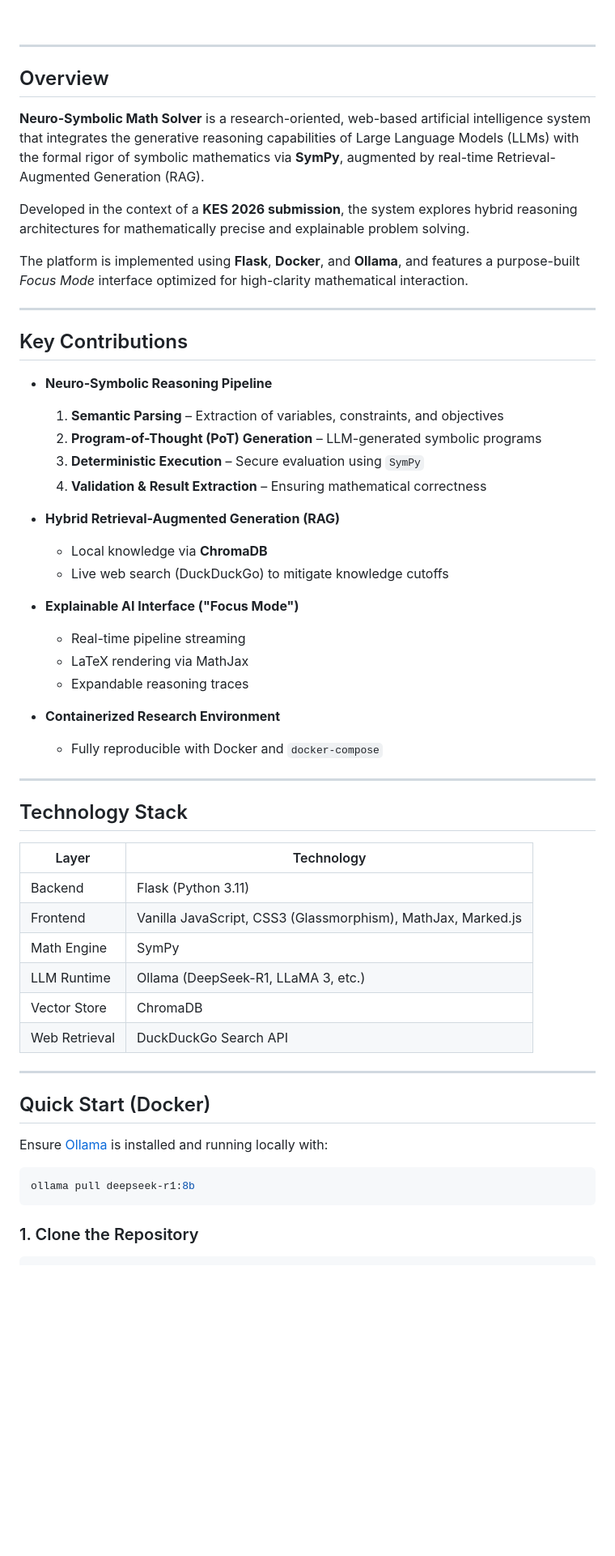
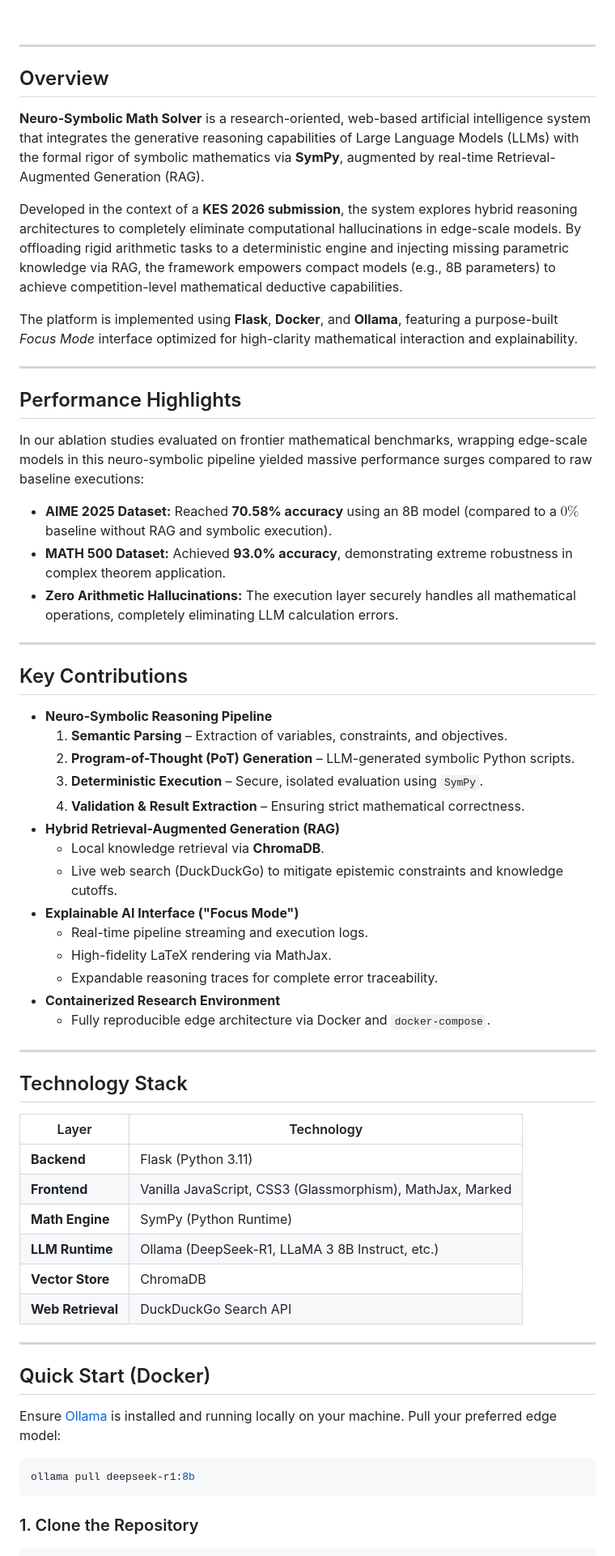
Before and after one commit to dbogdanm/Neuro-Symbolic-Math-Solver, a Markdown page: README.md, the part around one of its changes. Shown at 81% size. GitHub-like rendering; blank space fills up the shorter version.

Commit message:
Revise README for improved clarity and detail
Updated overview, key contributions, and requirements sections for clarity and detail.

`````diff
--- a/README.md
+++ b/README.md
@@ -20,60 +20,66 @@
 
 ---
 
-## Overview
+##  Overview
 
 **Neuro-Symbolic Math Solver** is a research-oriented, web-based artificial intelligence system that integrates the generative reasoning capabilities of Large Language Models (LLMs) with the formal rigor of symbolic mathematics via **SymPy**, augmented by real-time Retrieval-Augmented Generation (RAG).
 
-Developed in the context of a **KES 2026 submission**, the system explores hybrid reasoning architectures for mathematically precise and explainable problem solving.
+Developed in the context of a **KES 2026 submission**, the system explores hybrid reasoning architectures to completely eliminate computational hallucinations in edge-scale models. By offloading rigid arithmetic tasks to a deterministic engine and injecting missing parametric knowledge via RAG, the framework empowers compact models (e.g., 8B parameters) to achieve competition-level mathematical deductive capabilities.
 
-The platform is implemented using **Flask**, **Docker**, and **Ollama**, and features a purpose-built *Focus Mode* interface optimized for high-clarity mathematical interaction.
-
+The platform is implemented using **Flask**, **Docker**, and **Ollama**, featuring a purpose-built *Focus Mode* interface optimized for high-clarity mathematical interaction and explainability.
 
 ---
 
-## Key Contributions
+##  Performance Highlights
 
-- **Neuro-Symbolic Reasoning Pipeline**
-  1. **Semantic Parsing** – Extraction of variables, constraints, and objectives
-  2. **Program-of-Thought (PoT) Generation** – LLM-generated symbolic programs
-  3. **Deterministic Execution** – Secure evaluation using `SymPy`
-  4. **Validation & Result Extraction** – Ensuring mathematical correctness
+In our ablation studies evaluated on frontier mathematical benchmarks, wrapping edge-scale models in this neuro-symbolic pipeline yielded massive performance surges compared to raw baseline executions:
 
-- **Hybrid Retrieval-Augmented Generation (RAG)**
-  - Local knowledge via **ChromaDB**
-  - Live web search (DuckDuckGo) to mitigate knowledge cutoffs
-
-- **Explainable AI Interface ("Focus Mode")**
-  - Real-time pipeline streaming
-  - LaTeX rendering via MathJax
-  - Expandable reasoning traces
-
-- **Containerized Research Environment**
-  - Fully reproducible with Docker and `docker-compose`
+* **AIME 2025 Dataset:** Reached **70.58% accuracy** using an 8B model (compared to a $0\%$ baseline without RAG and symbolic execution).
+* **MATH 500 Dataset:** Achieved **93.0% accuracy**, demonstrating extreme robustness in complex theorem application.
+* **Zero Arithmetic Hallucinations:** The execution layer securely handles all mathematical operations, completely eliminating LLM calculation errors.
 
 ---
 
-## Technology Stack
+##  Key Contributions
 
-| Layer        | Technology |
-|--------------|-----------|
-| Backend      | Flask (Python 3.11) |
-| Frontend     | Vanilla JavaScript, CSS3 (Glassmorphism), MathJax, Marked.js |
-| Math Engine  | SymPy |
-| LLM Runtime  | Ollama (DeepSeek-R1, LLaMA 3, etc.) |
-| Vector Store | ChromaDB |
-| Web Retrieval| DuckDuckGo Search API |
+* **Neuro-Symbolic Reasoning Pipeline**
+    1.  **Semantic Parsing** – Extraction of variables, constraints, and objectives.
+    2.  **Program-of-Thought (PoT) Generation** – LLM-generated symbolic Python scripts.
+    3.  **Deterministic Execution** – Secure, isolated evaluation using `SymPy`.
+    4.  **Validation & Result Extraction** – Ensuring strict mathematical correctness.
+* **Hybrid Retrieval-Augmented Generation (RAG)**
+    * Local knowledge retrieval via **ChromaDB**.
+    * Live web search (DuckDuckGo) to mitigate epistemic constraints and knowledge cutoffs.
+* **Explainable AI Interface ("Focus Mode")**
+    * Real-time pipeline streaming and execution logs.
+    * High-fidelity LaTeX rendering via MathJax.
+    * Expandable reasoning traces for complete error traceability.
+* **Containerized Research Environment**
+    * Fully reproducible edge architecture via Docker and `docker-compose`.
 
 ---
 
-## Quick Start (Docker)
+##  Technology Stack
 
-Ensure [Ollama](https://ollama.com/) is installed and running locally with:
+| Layer              | Technology                                                 |
+| ------------------ | ---------------------------------------------------------- |
+| **Backend** | Flask (Python 3.11)                                        |
+| **Frontend** | Vanilla JavaScript, CSS3 (Glassmorphism), MathJax, Marked  |
+| **Math Engine** | SymPy (Python Runtime)                                     |
+| **LLM Runtime** | Ollama (DeepSeek-R1, LLaMA 3 8B Instruct, etc.)            |
+| **Vector Store** | ChromaDB                                                   |
+| **Web Retrieval** | DuckDuckGo Search API                                      |
+
+---
+
+##  Quick Start (Docker)
+
+Ensure [Ollama](https://ollama.com/) is installed and running locally on your machine. Pull your preferred edge model:
 
 ```bash
 ollama pull deepseek-r1:8b
-```
+````
 
-### 1. Clone the Repository
+### 1\. Clone the Repository
 
 ```bash
`````
Also changed, not shown: other parts of README.md (+31 -38 lines).
